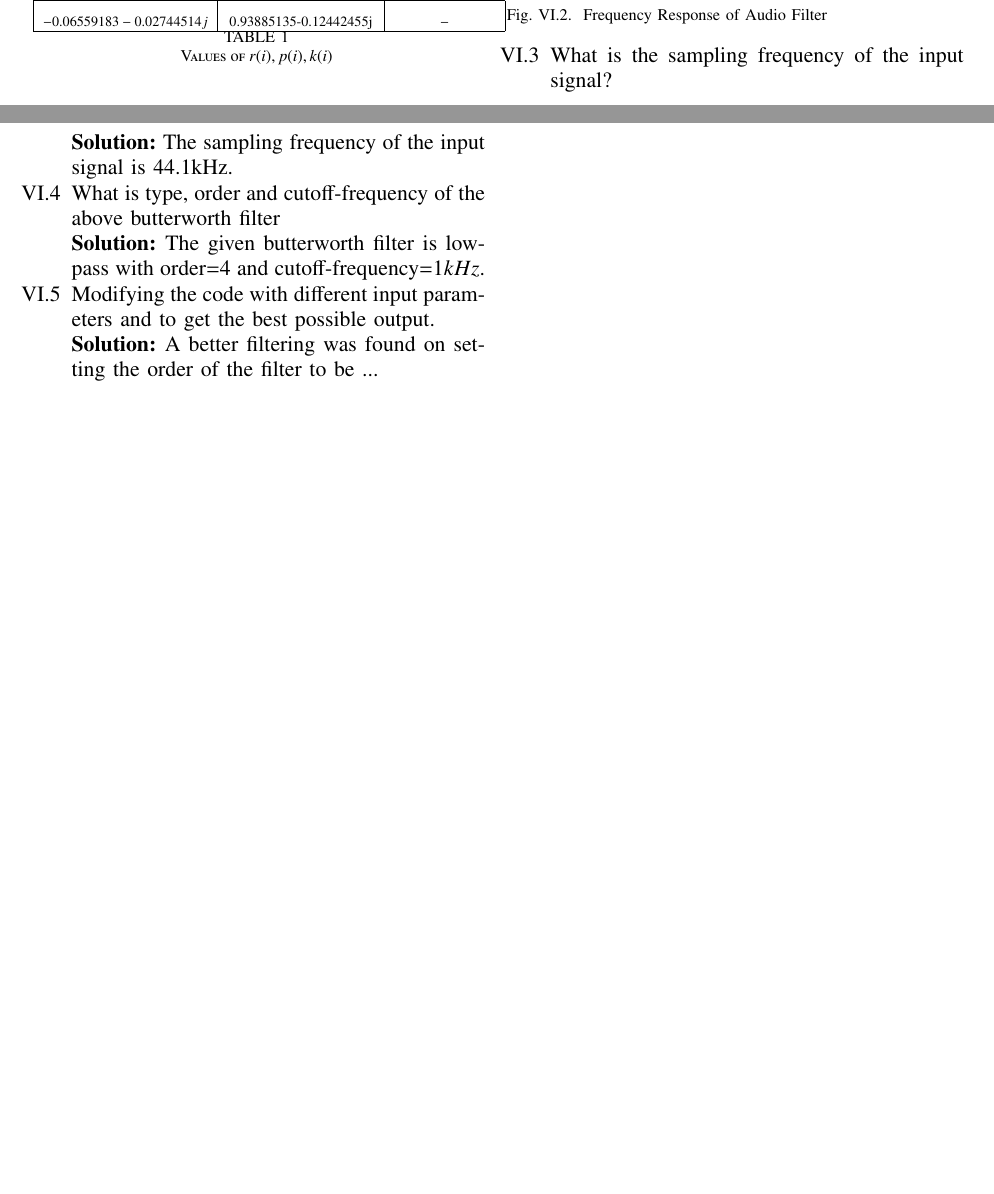
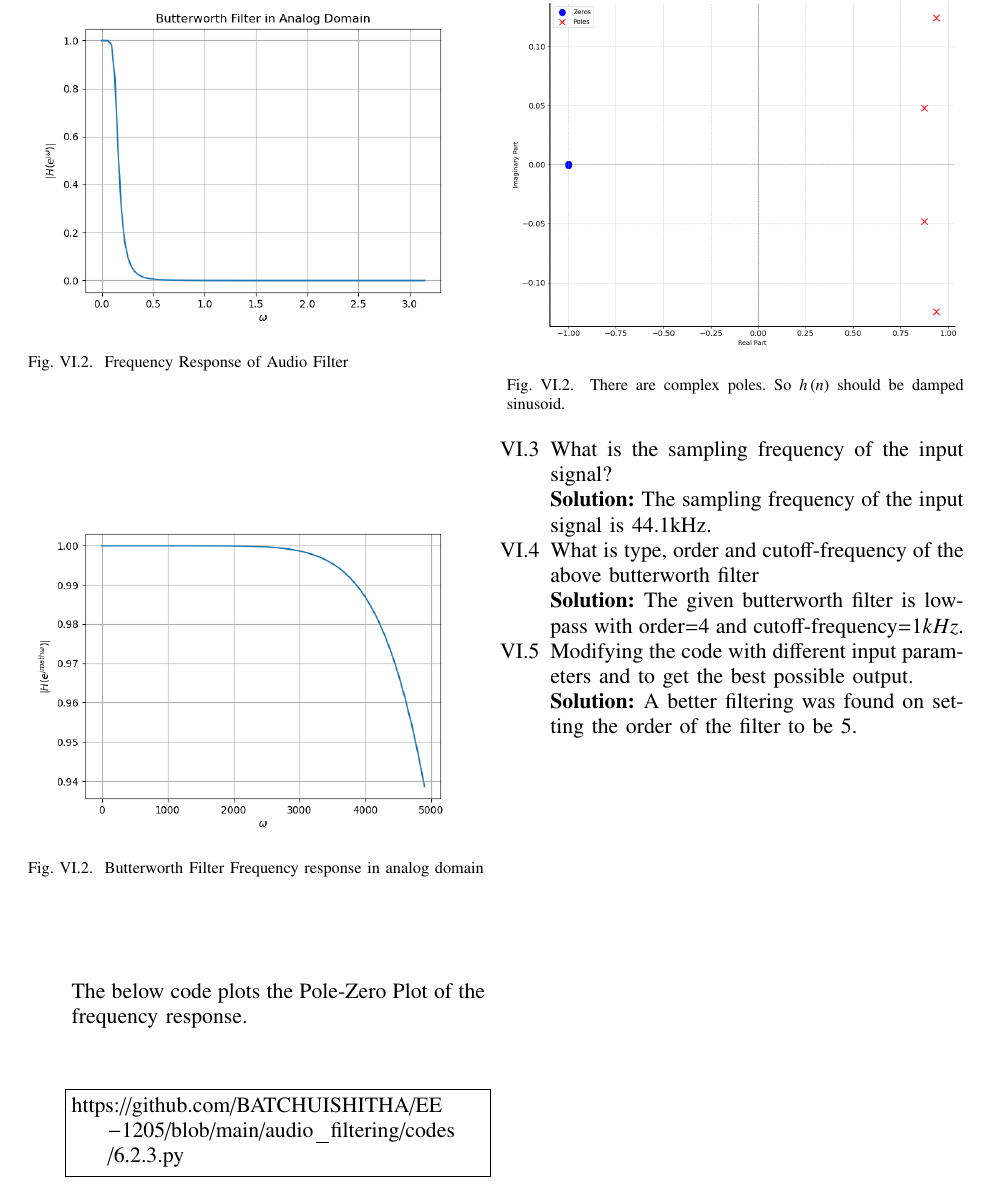
Before and after one commit to BATCHUISHITHA/EE-1205, a LaTeX paper (audio_filtering/audiofiltering.tex): two parts of pages 7 and 8 of 8 before the commit and part of page 8 of 8 after it, the two joined at a grey line, cut so that both start at the same text, the shorter picture padded with empty space. The pictures show the PDF file audio_filtering/audiofiltering.pdf that the author committed with the source.

Commit message:
Add files via upload

```diff
--- a/audio_filtering/audiofiltering.tex
+++ b/audio_filtering/audiofiltering.tex
@@ -505,11 +510,35 @@ https://github.com/BATCHUISHITHA/EE-1205/blob/main/audio_filtering/codes/6.2.1.p
 \caption{Frequency Response of Audio Filter}
 \label{fig:6.2.1}
 \end{figure}
+The below code plots the Butterworth Filter in analog domain by using bilinear transform.
+\begin{align}
+    z=\frac{1+sT/2}{1-sT/2}
+\end{align}
+\begin{lstlisting}
+https://github.com/BATCHUISHITHA/EE-1205/blob/main/audio_filtering/codes/6.2.2.py
+\end{lstlisting}
+\begin{figure}[H]
+\centering
+\includegraphics[width=1\columnwidth]{figs/6.2.2.png}
+\caption{Butterworth Filter Frequency response in analog domain}
+\label{fig:6.2.2}
+\end{figure}
+The below code plots the Pole-Zero Plot of the frequency response.
+\begin{lstlisting}
+https://github.com/BATCHUISHITHA/EE-1205/blob/main/audio_filtering/codes/6.2.3.py
+\end{lstlisting}
+\begin{figure}[H]
+\centering
+\includegraphics[width=1\columnwidth]{figs/6.2.3.png}
+\caption{There are complex poles. So $h\brak{n}$ should be damped sinusoid.}
+\label{fig:6.2.3}
+\end{figure}
+
 \item What is the sampling frequency of the input signal? \\
 \solution The sampling frequency of the input signal is 44.1kHz.
 \item What is type, order and  cutoff-frequency of the above butterworth filter\\
 \solution The given butterworth filter is lowpass with order=$4$ and cutoff-frequency=$1kHz$.
 \item Modifying the code with different input parameters and to get the best possible output.\\
-\solution A better filtering was found on setting the order of the filter to be ...
+\solution A better filtering was found on setting the order of the filter to be 5.
 \end{enumerate}
 \end{document}
```
Also changed, not shown: audio_filtering/audiofiltering.pdf, audio_filtering/audiofiltering.tex (9 more changed lines), 2 other files.
